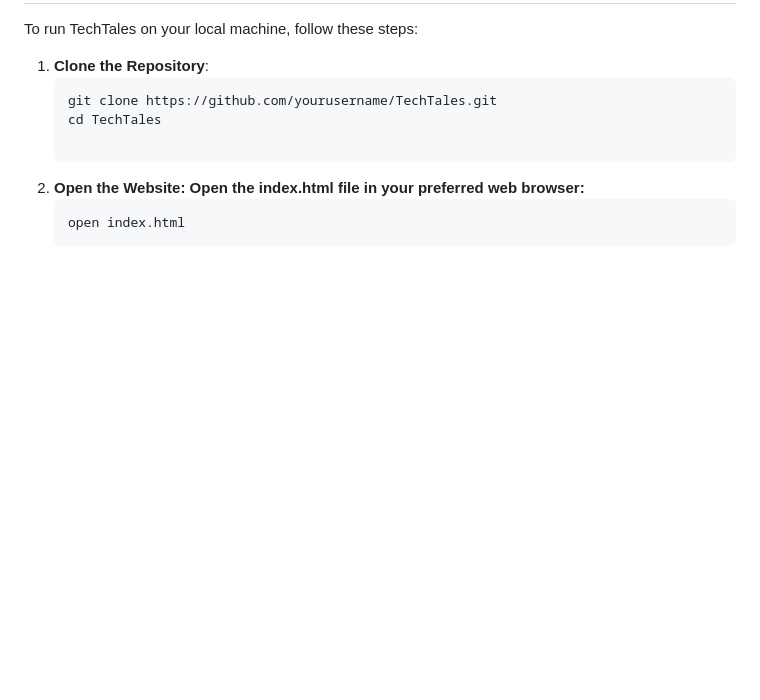
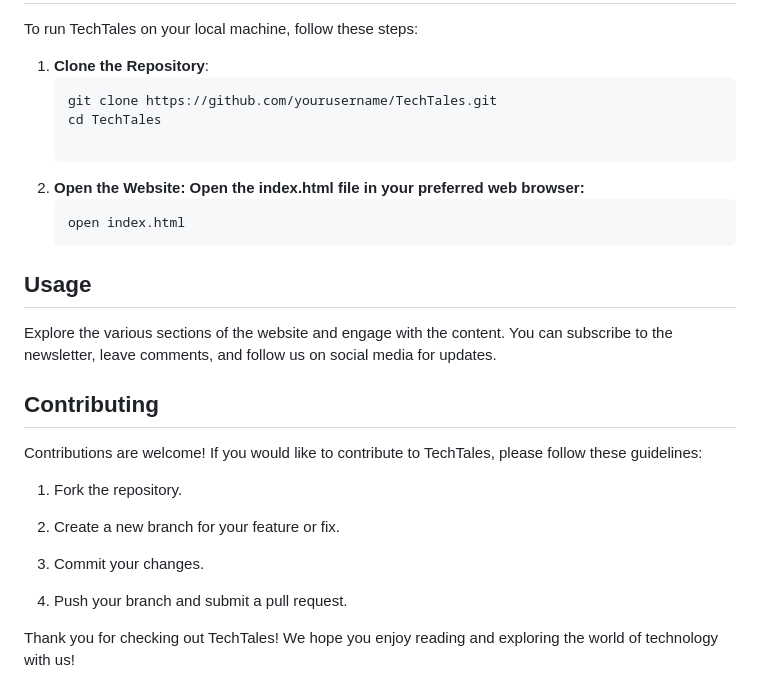
Before and after one commit to sudhanshu-j/BlogNest, a Markdown page: README.md, the part around the change printed below. GitHub-like rendering; blank space fills up the shorter version.

````diff
--- a/README.md
+++ b/README.md
@@ -89,3 +111,21 @@ To run TechTales on your local machine, follow these steps:
    ```bash
    open index.html
    ```
+
+## Usage
+
+Explore the various sections of the website and engage with the content. You can subscribe to the newsletter, leave comments, and follow us on social media for updates.
+
+## Contributing
+
+Contributions are welcome! If you would like to contribute to TechTales, please follow these guidelines:
+
+1. Fork the repository.
+
+2. Create a new branch for your feature or fix.
+
+3. Commit your changes.
+
+4. Push your branch and submit a pull request.
+
+Thank you for checking out TechTales! We hope you enjoy reading and exploring the world of technology with us!
````
Also changed, not shown: other parts of README.md (+24 -2 lines).
